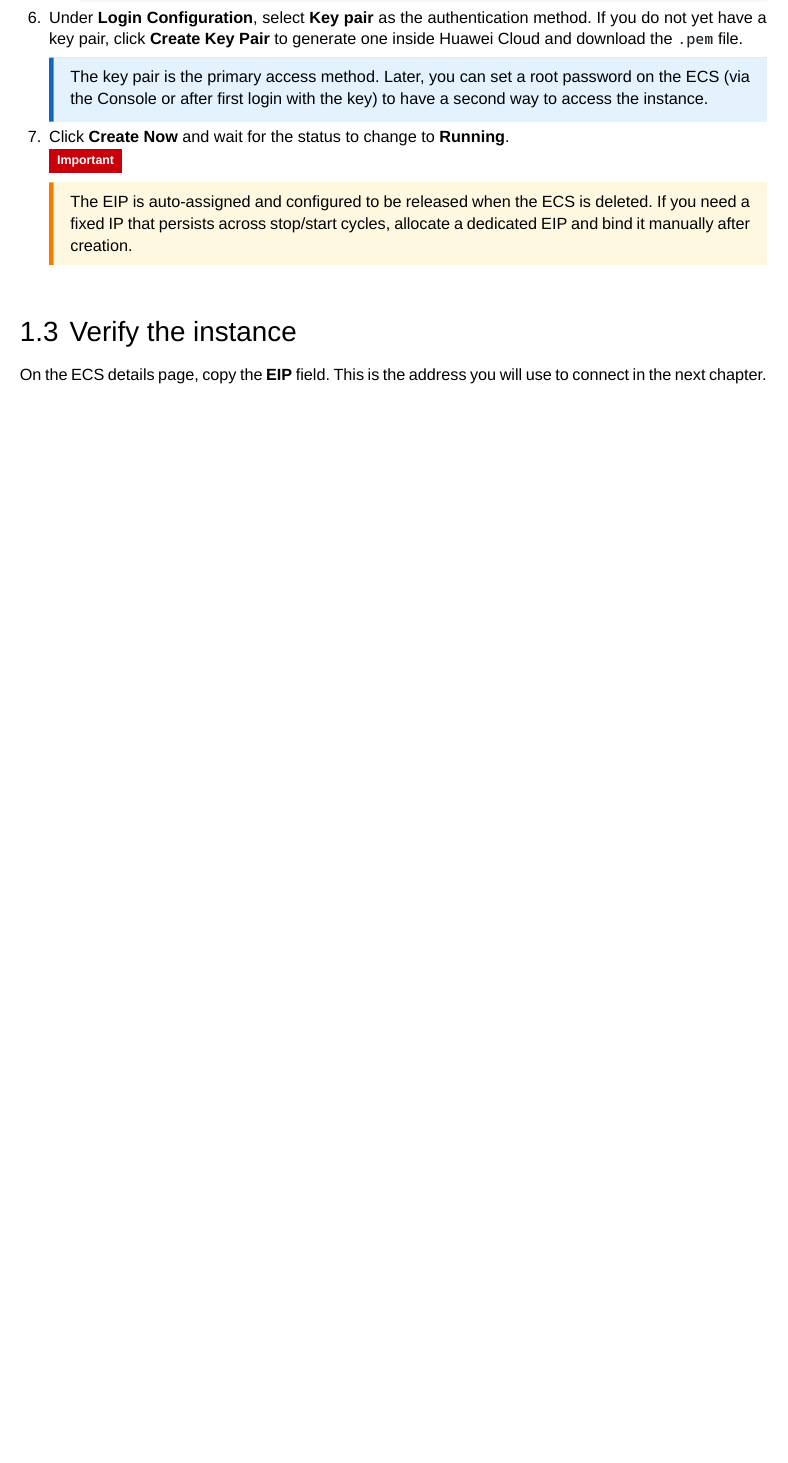
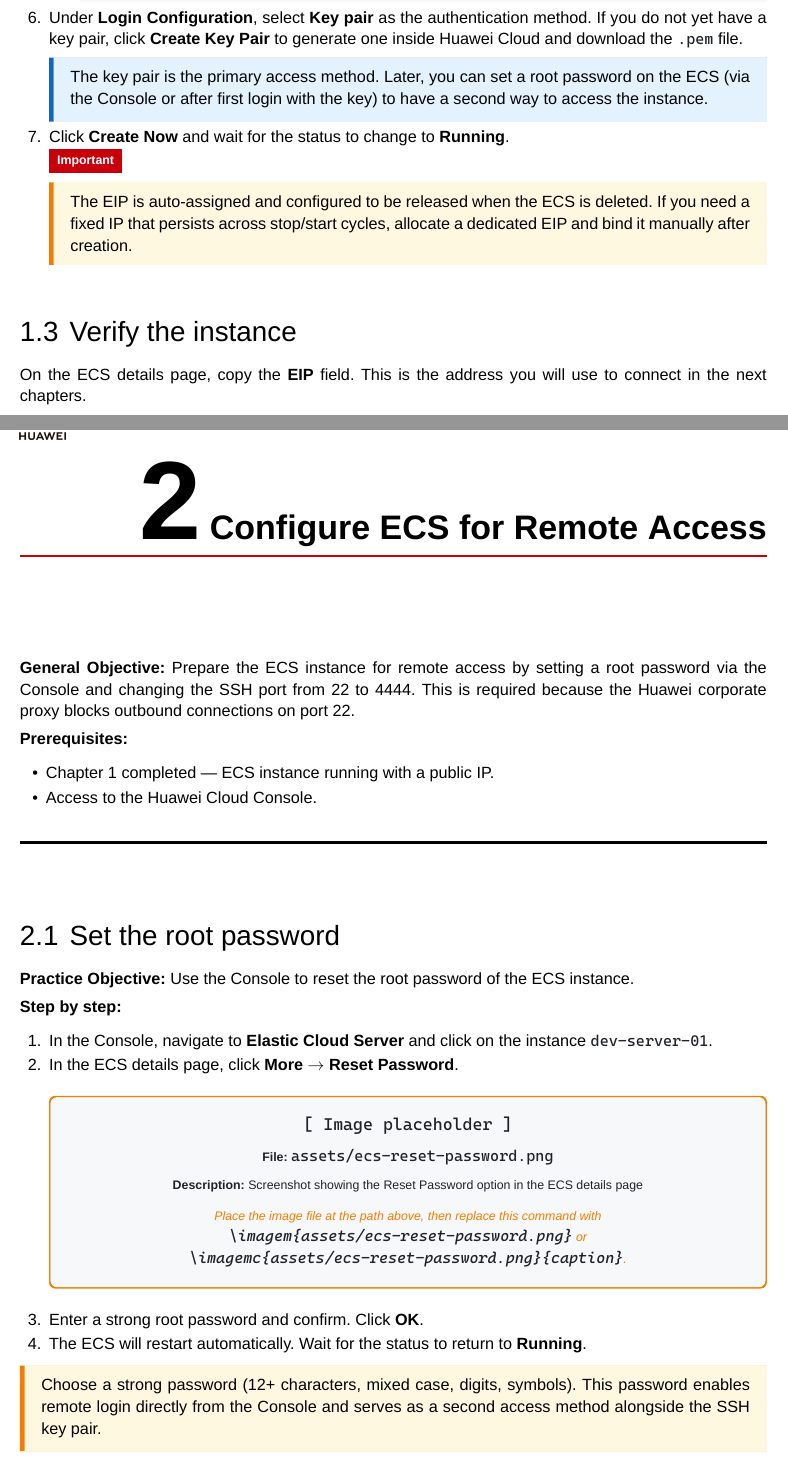
Before and after one commit to RaulMyron/Huawei-doc-templates, a LaTeX problem sheet (examples/setup-guide/setup-guide.tex): part of page 5 of 14 before the commit and two parts of pages 5 and 6 of 16 after it, the two joined at a grey line, cut so that both start at the same text, the shorter picture padded with empty space. Compiled offline with XeLaTeX; a missing font is replaced by an installed copy or a similar font.

Commit message:
Add 'Configure ECS for Remote Access' chapter to setup guide
New chapter between ECS provisioning and SSH connection:
- Reset root password via Console (Reset Password button)
- Image placeholder for reset password screenshot
- Remote login via Console, edit sshd_config to change port to 4444
- Restart sshd or reboot ECS
- Verification table with 5-item checklist before proceeding

Updated next chapter prerequisites to reference new chapter.
Setup guide now 17 pages.

```diff
--- a/examples/setup-guide/setup-guide.tex
+++ b/examples/setup-guide/setup-guide.tex
@@ -165,4 +165,47 @@
 \subsection{Verify the instance}
 
 On the ECS details page, copy the \textbf{EIP} field. This is the address you
-will use to connect in the next chapter.
+will use to connect in the next chapters.
+
+% =====================================================================
+%  Chapter 2 — Configure ECS for Remote Access
+% =====================================================================
+\section{Configure ECS for Remote Access}
+
+\begin{objetivos}
+  \objgeral{Prepare the ECS instance for remote access by setting a root
+  password via the Console and changing the SSH port from 22 to 4444. This
+  is required because the Huawei corporate proxy blocks outbound connections
+  on port 22.}
+
+  \prerequisitos
+  \begin{itemize}
+    \item Chapter 1 completed — ECS instance running with a public IP.
+    \item Access to the Huawei Cloud Console.
+  \end{itemize}
+\end{objetivos}
+
+\subsection{Set the root password}
+
+\objpratica{Use the Console to reset the root password of the ECS instance.}
+
+\passoapasso
+\begin{enumerate}
+  \item In the Console, navigate to \textbf{Elastic Cloud Server} and click
+        on the instance \code{dev-server-01}.
+  \item In the ECS details page, click \textbf{More} $\rightarrow$
+        \textbf{Reset Password}.
+
+  \imagemplaceholder{assets/ecs-reset-password.png}{Screenshot showing the
+    Reset Password option in the ECS details page}
+
+  \item Enter a strong root password and confirm. Click \textbf{OK}.
+  \item The ECS will restart automatically. Wait for the status to return
+        to \textbf{Running}.
+\end{enumerate}
+
+\begin{aviso}
+Choose a strong password (12+ characters, mixed case, digits, symbols).
+This password enables remote login directly from the Console and serves as
+a second access method alongside the SSH key pair.
+\end{aviso}
@@ -168,0 +218 @@
+\passoapasso
```
Also changed, not shown: examples/setup-guide/setup-guide.tex (67 more changed lines).
